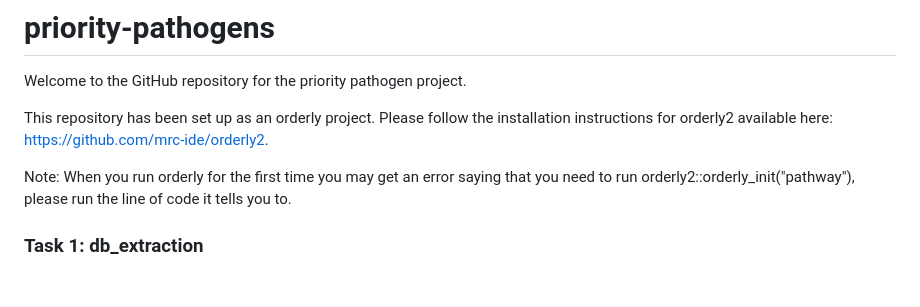
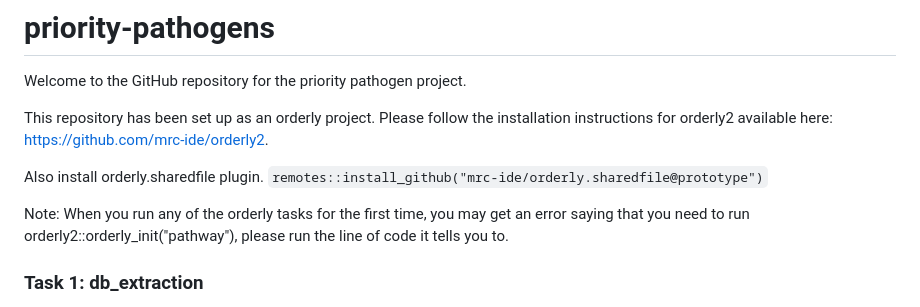
Before and after one commit to mrc-ide/priority-pathogens, a Markdown page: README.md, the part around the change. Rendered like a GitHub page; blank space fills up the shorter version.

Commit message:
updated instructions

````diff
--- a/README.md
+++ b/README.md
@@ -5,7 +5,10 @@ This repository has been set up as an orderly project. Please follow the
 installation instructions for orderly2 available here:
 https://github.com/mrc-ide/orderly2.
 
-Note: When you run orderly for the first time you may get an error saying that
+Also install orderly.sharedfile plugin.
+``` remotes::install_github("mrc-ide/orderly.sharedfile@prototype") ```
+
+Note: When you run any of the orderly tasks for the first time, you may get an error saying that
 you need to run orderly2::orderly_init("pathway"), please run the line of code
 it tells you to.
 
````
